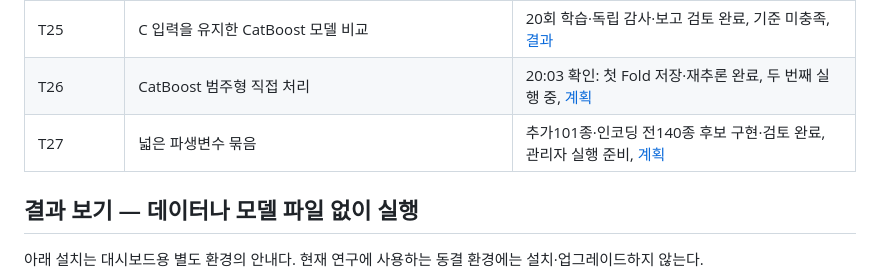
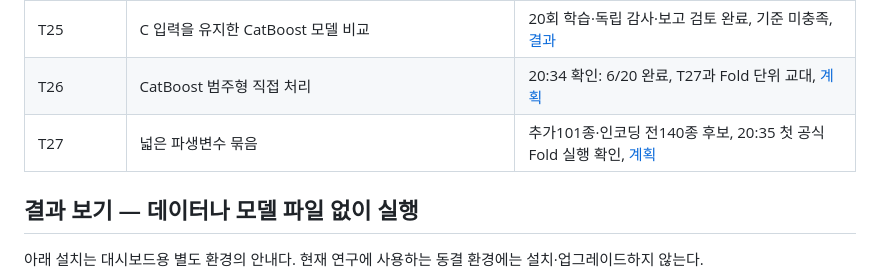
Before and after one commit to Peter-jackson12/earthquake, a Markdown page: README.md, the part around the change. Drawn GitHub-style.

Commit message:
docs: record T27 launch and T26 fold coordination

```diff
--- a/README.md
+++ b/README.md
@@ -52,8 +52,8 @@ Macro F1과 함께 3→1·3→2 건수와 비율 및 3등급 Recall을 보고합
 | T23 | 누적 이진분류·단조 확률투영 | 40이진 학습·20외부단위·독립 감사 완료, 기준 미충족, [결과](reports/ORDINAL_DAMAGE_20261015.md) |
 | T24 | 상위 지역 중앙값·상대 차이 6열 | 20회 학습·독립 감사·보고 검토 완료, 기준 미충족, [결과](reports/GEO_CONTEXT_20261015.md) |
 | T25 | C 입력을 유지한 CatBoost 모델 비교 | 20회 학습·독립 감사·보고 검토 완료, 기준 미충족, [결과](reports/CATBOOST_C_20261015.md) |
-| T26 | CatBoost 범주형 직접 처리 | 20:03 확인: 첫 Fold 저장·재추론 완료, 두 번째 실행 중, [계획](docs/T26_CATBOOST_NATIVE_C_PLAN.md) |
-| T27 | 넓은 파생변수 묶음 | 추가101종·인코딩 전140종 후보 구현·검토 완료, 관리자 실행 준비, [계획](docs/T27_WIDE_FEATURES_PLAN.md) |
+| T26 | CatBoost 범주형 직접 처리 | 20:34 확인: 6/20 완료, T27과 Fold 단위 교대, [계획](docs/T26_CATBOOST_NATIVE_C_PLAN.md) |
+| T27 | 넓은 파생변수 묶음 | 추가101종·인코딩 전140종 후보, 20:35 첫 공식 Fold 실행 확인, [계획](docs/T27_WIDE_FEATURES_PLAN.md) |
 
 ## 결과 보기 — 데이터나 모델 파일 없이 실행
 
```
Also changed, not shown: docs/PLAN.md (+1 -1 lines), docs/RESEARCH_STATUS.md (+4 -4 lines).
